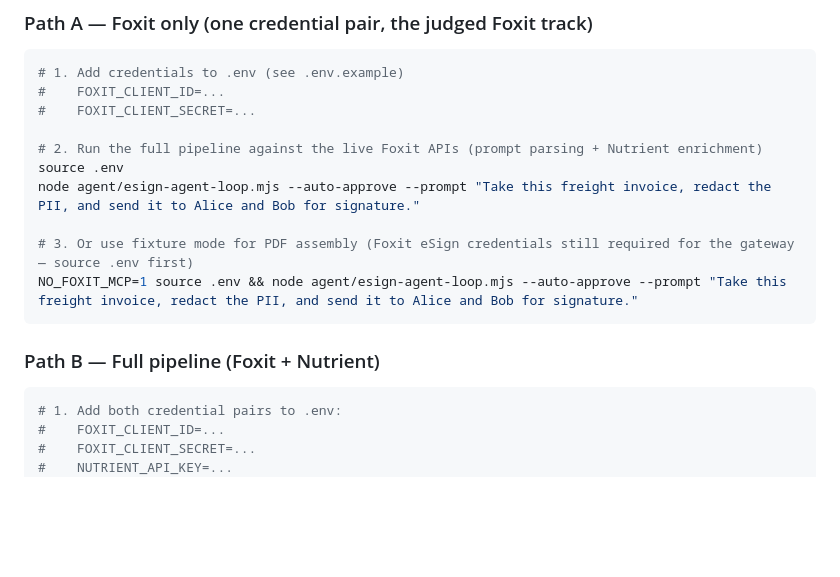
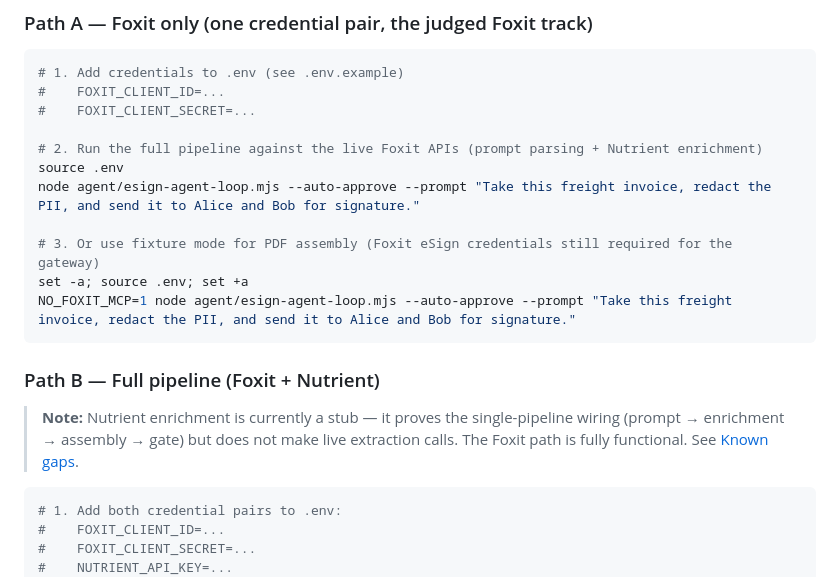
Before and after one commit to jpka/no-undo, a Markdown page: README.md, the part around the change. Rendered like a GitHub page; blank space fills up the shorter version.

Commit message:
fix: address Greptile P1 round 2 — document Nutrient stub status, fix set -a for env export

````diff
--- a/README.md
+++ b/README.md
@@ -91,11 +91,14 @@ npm install
 source .env
 node agent/esign-agent-loop.mjs --auto-approve --prompt "Take this freight invoice, redact the PII, and send it to Alice and Bob for signature."
 
-# 3. Or use fixture mode for PDF assembly (Foxit eSign credentials still required for the gateway — source .env first)
-NO_FOXIT_MCP=1 source .env && node agent/esign-agent-loop.mjs --auto-approve --prompt "Take this freight invoice, redact the PII, and send it to Alice and Bob for signature."
+# 3. Or use fixture mode for PDF assembly (Foxit eSign credentials still required for the gateway)
+set -a; source .env; set +a
+NO_FOXIT_MCP=1 node agent/esign-agent-loop.mjs --auto-approve --prompt "Take this freight invoice, redact the PII, and send it to Alice and Bob for signature."
 ```
 
 ### Path B — Full pipeline (Foxit + Nutrient)
+
+> **Note:** Nutrient enrichment is currently a stub — it proves the single-pipeline wiring (prompt → enrichment → assembly → gate) but does not make live extraction calls. The Foxit path is fully functional. See [Known gaps](#known-gaps).
 
 ```bash
 # 1. Add both credential pairs to .env:
````
